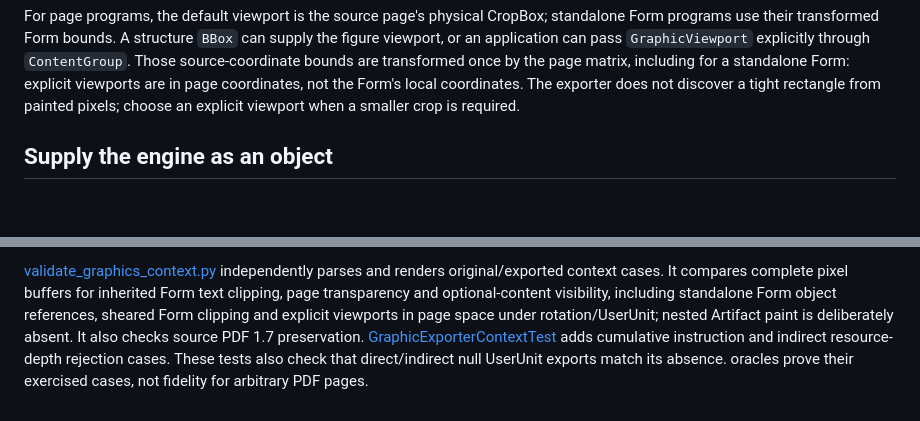
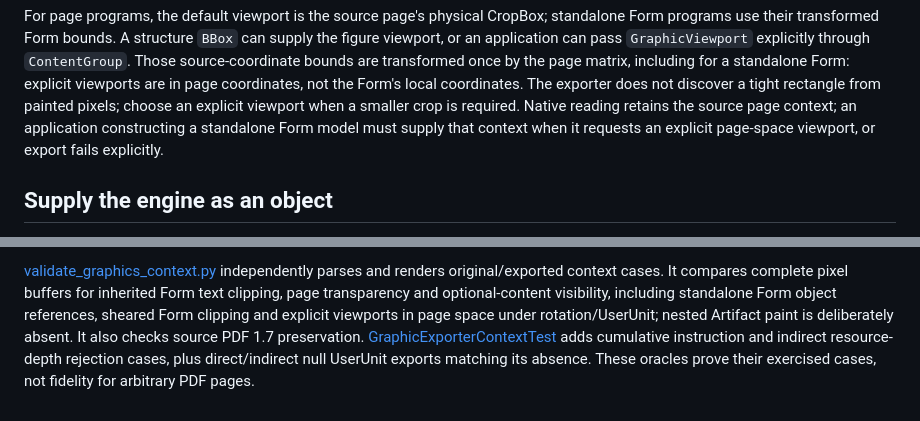
Before and after one commit to PDFToolkit/pdf-to-html, a Markdown page: docs/graphics.md, 2 parts joined by grey strips. GitHub-like rendering; blank space fills up the shorter version.

```diff
--- a/docs/graphics.md
+++ b/docs/graphics.md
@@ -58,7 +58,9 @@ explicitly through `ContentGroup`. Those source-coordinate bounds are transforme
 once by the page matrix, including for a standalone Form: explicit viewports are
 in page coordinates, not the Form's local coordinates. The exporter does not
 discover a tight rectangle from painted pixels; choose an explicit viewport when
-a smaller crop is required.
+a smaller crop is required. Native reading retains the source page context;
+an application constructing a standalone Form model must supply that context
+when it requests an explicit page-space viewport, or export fails explicitly.
 
 ## Supply the engine as an object
 
@@ -104,6 +106,6 @@ visibility, including standalone Form object references, sheared Form clipping a
 explicit viewports in page space under rotation/UserUnit; nested Artifact paint
 is deliberately absent. It also checks source
 PDF 1.7 preservation. [GraphicExporterContextTest](../tests/Rendering/GraphicExporterContextTest.php)
-adds cumulative instruction and indirect resource-depth rejection cases. These
-tests also check that direct/indirect null UserUnit exports match its absence.
-oracles prove their exercised cases, not fidelity for arbitrary PDF pages.
+adds cumulative instruction and indirect resource-depth rejection cases, plus
+direct/indirect null UserUnit exports matching its absence. These oracles prove
+their exercised cases, not fidelity for arbitrary PDF pages.
```
Also changed, not shown: docs/fr/graphics.md (+3 -0 lines).
